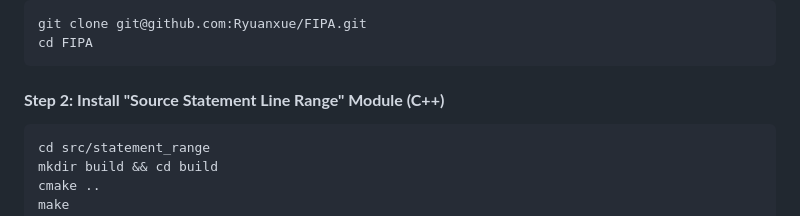
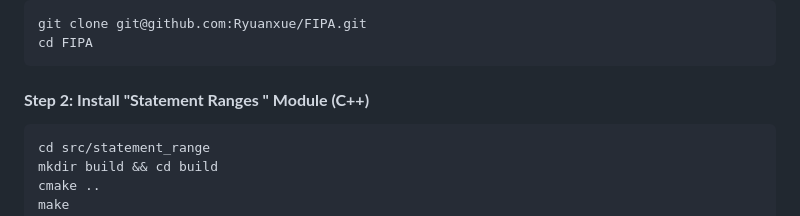
Before and after one commit to Ryuanxue/FIPA, a Markdown page: README.md, the part around the change. Drawn GitHub-style.

````diff
--- a/README.md
+++ b/README.md
@@ -42,7 +42,7 @@ git clone git@github.com:Ryuanxue/FIPA.git
 cd FIPA
 ```
 
-#### **Step 2: Install "Source Statement Line Range" Module (C++)**
+#### **Step 2: Install "Statement Ranges " Module (C++)**
 
 ```bash
 cd src/statement_range
````
